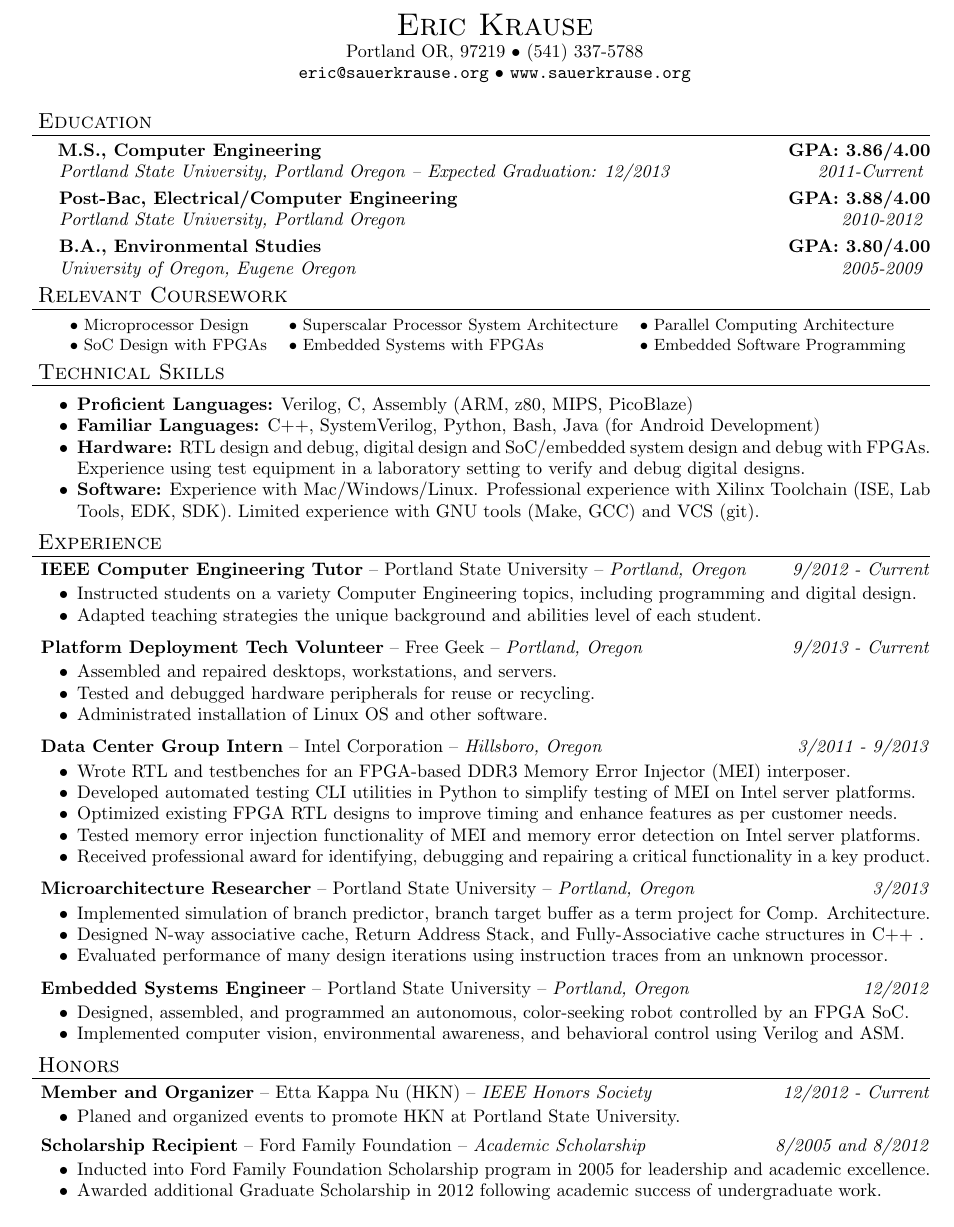
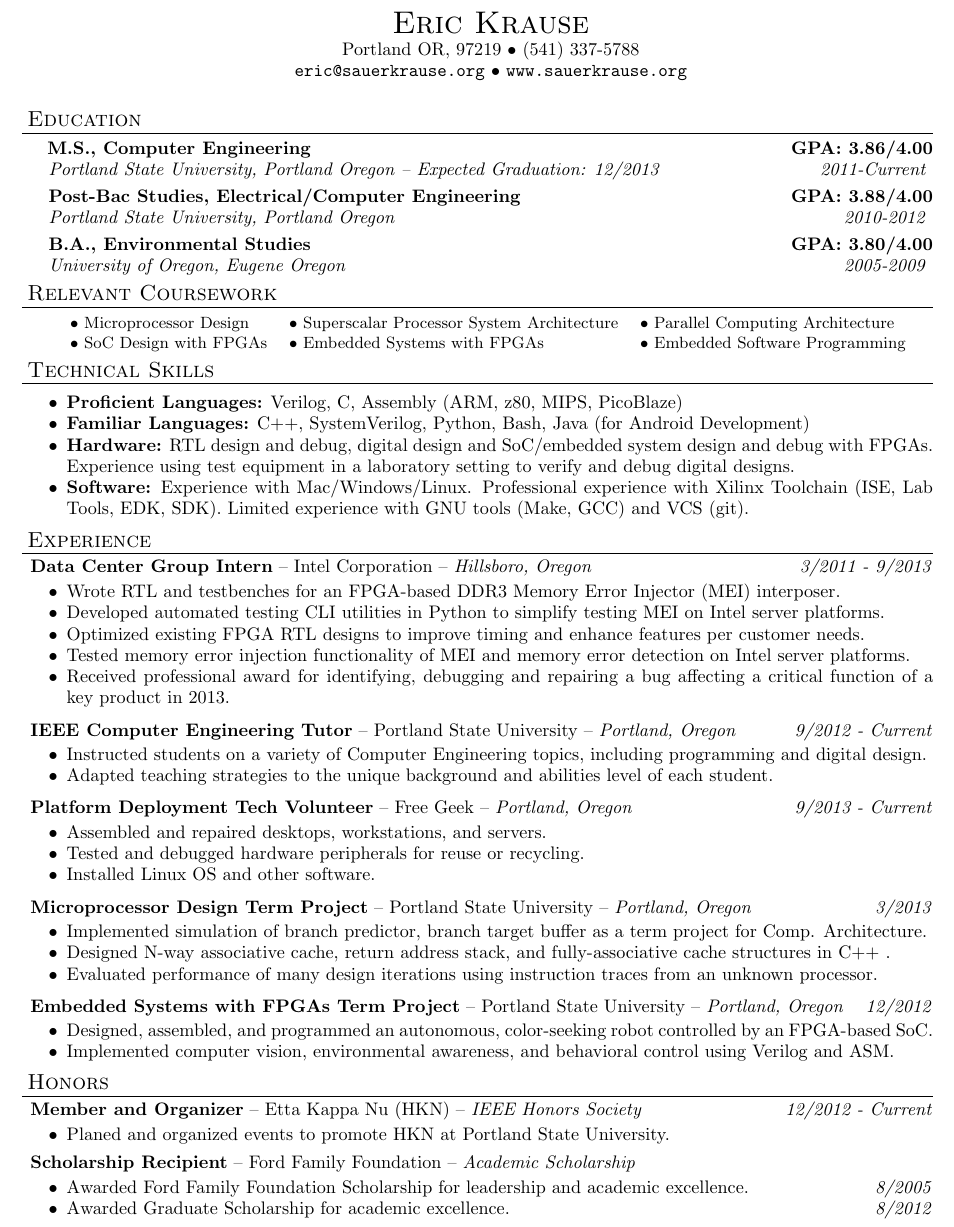
Before and after one commit to ekrause/resume, a LaTeX CV (ekrause_resume.tex): part of the page, cut so that both start at the same text. Compiled offline with pdfLaTeX.

Commit message:
include suggestions of professor
- spelling/grammar fixes throughout
- rearrange experience section to put professional experience first
- make awards less verbose
- removed made-up titles on course projects

```diff
--- a/ekrause_resume.tex
+++ b/ekrause_resume.tex
@@ -1,6 +1,6 @@
 \documentclass{article}
 \usepackage{resume}
-\usepackage[top=.9in, bottom=.9in, left=1in, right=.85in]{geometry}
+\usepackage[top=1in, bottom=.9in, left=.92in, right=.83in]{geometry}
 \usepackage{setspace}
 \setstretch{0.98}
 
@@ -25,7 +25,7 @@
 
 	\hspace{-4pt}\schoolentry{M.S., Computer Engineering}{3.86}{Portland State University, Portland Oregon -- Expected Graduation: 12/2013}{2011-Current}
 
-	\schoolentry{Post-Bac, Electrical/Computer Engineering}{3.88}{Portland State University, Portland Oregon}{2010-2012}
+	\schoolentry{Post-Bac Studies, Electrical/Computer Engineering}{3.88}{Portland State University, Portland Oregon}{2010-2012}
 
 	\schoolentry{B.A., Environmental Studies}{3.80}{University of Oregon, Eugene Oregon}{2005-2009}
 
@@ -35,7 +35,7 @@
 
 % Relavant Coursework
 \header{Relevant Coursework}
-	\begin{table}[h!]
+	\begin{table}[h!]\centering
 	\small\vspace{-8pt}
 	\begin{tabular}{lll}
 	$\bullet$ Microprocessor Design & $\bullet$ Superscalar Processor System Architecture & $\bullet$ Parallel Computing Architecture\\
@@ -60,11 +60,22 @@
 % Work History
 \header{Experience}\vspace{3pt}
 
+\expheader{Data Center Group Intern}{Intel Corporation}{Hillsboro, Oregon}{3/2011 - 9/2013}
+
+	\begin{itemize}\setlength{\itemsep}{-4pt}
+		\item Wrote RTL and testbenches for an FPGA-based DDR3 Memory Error Injector (MEI) interposer.
+		\item Developed automated testing CLI utilities in Python to simplify testing MEI on Intel server platforms.
+		\item Optimized existing FPGA RTL designs to improve timing and enhance features per customer needs.
+		\item Tested memory error injection functionality of MEI and memory error detection on Intel server platforms.
+		\item Received professional award for identifying, debugging and repairing a bug affecting a critical function of a key product in 2013.
+
+	\end{itemize}
+
 \expheader{IEEE Computer Engineering Tutor}{Portland State University}{Portland, Oregon}{9/2012 - Current}
 
 	\begin{itemize}\setlength{\itemsep}{-4pt}
-		\item Instructed students on a variety Computer Engineering topics, including programming and digital design.
-		\item Adapted teaching strategies the unique background and abilities level of each student.
+		\item Instructed students on a variety of Computer Engineering topics, including programming and digital design.
+		\item Adapted teaching strategies to the unique background and abilities level of each student.
 	\end{itemize}
 
 \expheader{Platform Deployment Tech Volunteer}{Free Geek}{Portland, Oregon}{9/2013 - Current}
@@ -72,32 +83,21 @@
 	\begin{itemize} \setlength{\itemsep}{-4pt}
 		\item Assembled and repaired desktops, workstations, and servers.
 		\item Tested and debugged hardware peripherals for reuse or recycling.
-		\item Administrated installation of Linux OS and other software.
+		\item Installed Linux OS and other software.
 	\end{itemize}
 
-\expheader{Data Center Group Intern}{Intel Corporation}{Hillsboro, Oregon}{3/2011 - 9/2013}
-
-	\begin{itemize}\setlength{\itemsep}{-4pt}
-		\item Wrote RTL and testbenches for an FPGA-based DDR3 Memory Error Injector (MEI) interposer.
-		\item Developed automated testing CLI utilities in Python to simplify testing of MEI on Intel server platforms.
-		\item Optimized existing FPGA RTL designs to improve timing and enhance features as per customer needs.
-		\item Tested memory error injection functionality of MEI and memory error detection on Intel server platforms.
-		\item Received professional award for identifying, debugging and repairing a critical functionality in a key product.
-
-	\end{itemize}
-
-\expheader{Microarchitecture Researcher}{Portland State University}{Portland, Oregon}{3/2013}
+\expheader{Microprocessor Design Term Project}{Portland State University}{Portland, Oregon}{3/2013}
 
 		\begin{itemize} \setlength{\itemsep}{-4pt}
 			\item Implemented simulation of branch predictor, branch target buffer as a term project for Comp. Architecture.
-			\item Designed N-way associative cache, Return Address Stack, and Fully-Associative cache structures in C++	.
+			\item Designed N-way associative cache, return address stack, and fully-associative cache structures in C++	.
 			\item Evaluated performance of many design iterations using instruction traces from an unknown processor.
 		\end{itemize}
 
-\expheader{Embedded Systems Engineer}{Portland State University}{Portland, Oregon}{12/2012}
+\expheader{Embedded Systems with FPGAs Term Project}{Portland State University}{Portland, Oregon}{12/2012}
 
 	\begin{itemize}\setlength{\itemsep}{-4pt}
-		\item Designed, assembled, and programmed an autonomous, color-seeking robot controlled by an FPGA SoC.
+		\item Designed, assembled, and programmed an autonomous, color-seeking robot controlled by an FPGA-based SoC.
 		\item Implemented computer vision, environmental awareness, and behavioral control using Verilog and ASM.
 	\end{itemize}
 
@@ -112,11 +112,11 @@
 		\item Planed and organized events to promote HKN at Portland State University.
 	\end{itemize}	\vspace{-2pt}
 
-\expheader{Scholarship Recipient}{Ford Family Foundation}{Academic Scholarship}{8/2005 and 8/2012}
+\expheader{Scholarship Recipient}{Ford Family Foundation}{Academic Scholarship}{}
 
 	\begin{itemize} \setlength{\itemsep}{-4pt}
-		\item Inducted into Ford Family Foundation Scholarship program in 2005 for leadership and academic excellence.
-		\item Awarded additional Graduate Scholarship in 2012 following academic success of undergraduate work.
+		\item Awarded Ford Family Foundation Scholarship for leadership and academic excellence.\hfill\emph{8/2005}
+		\item Awarded Graduate Scholarship for academic excellence.\hfill\emph{8/2012}
 	\end{itemize}
 
 
```
Also changed, not shown: ekrause_resume.pdf.
